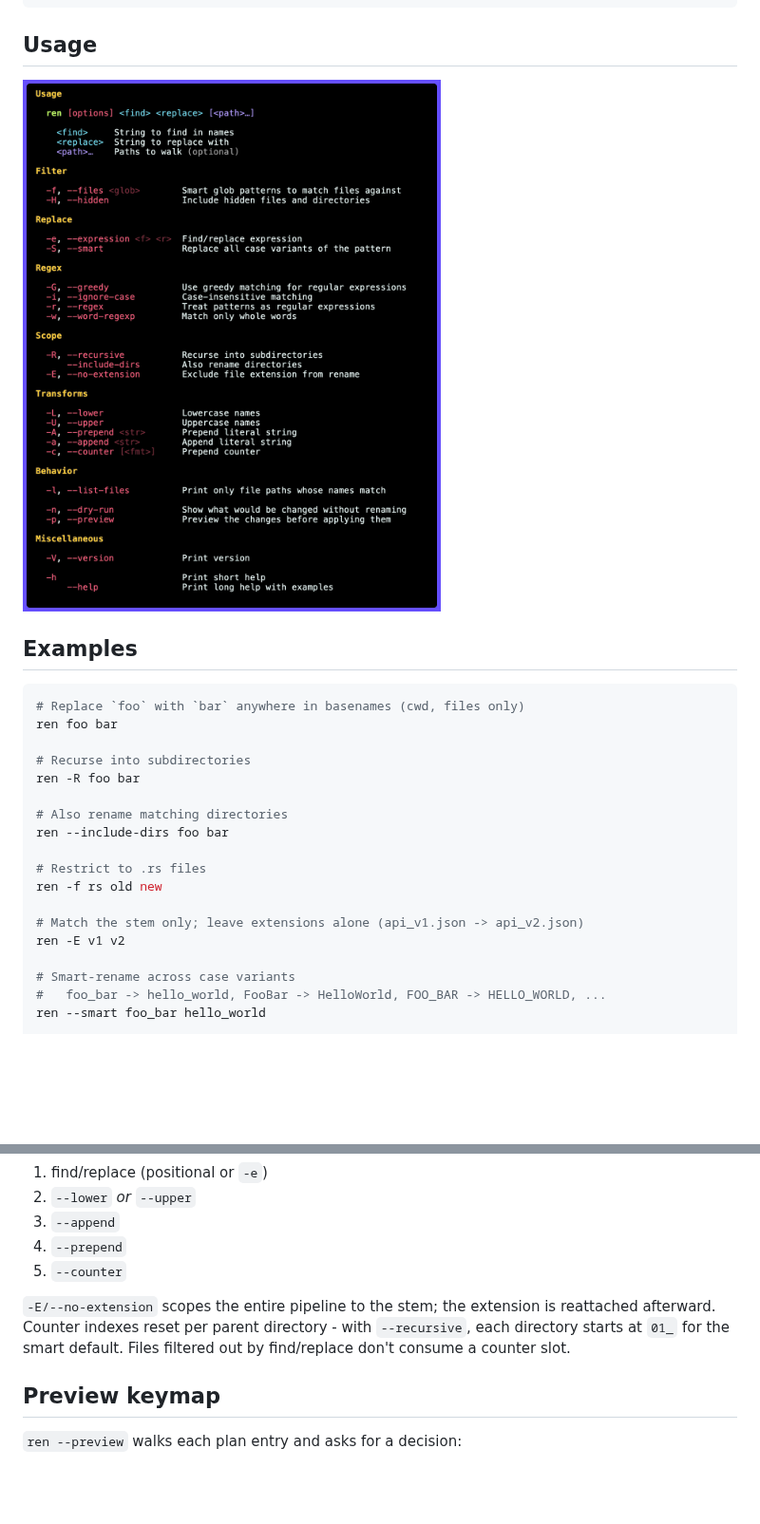
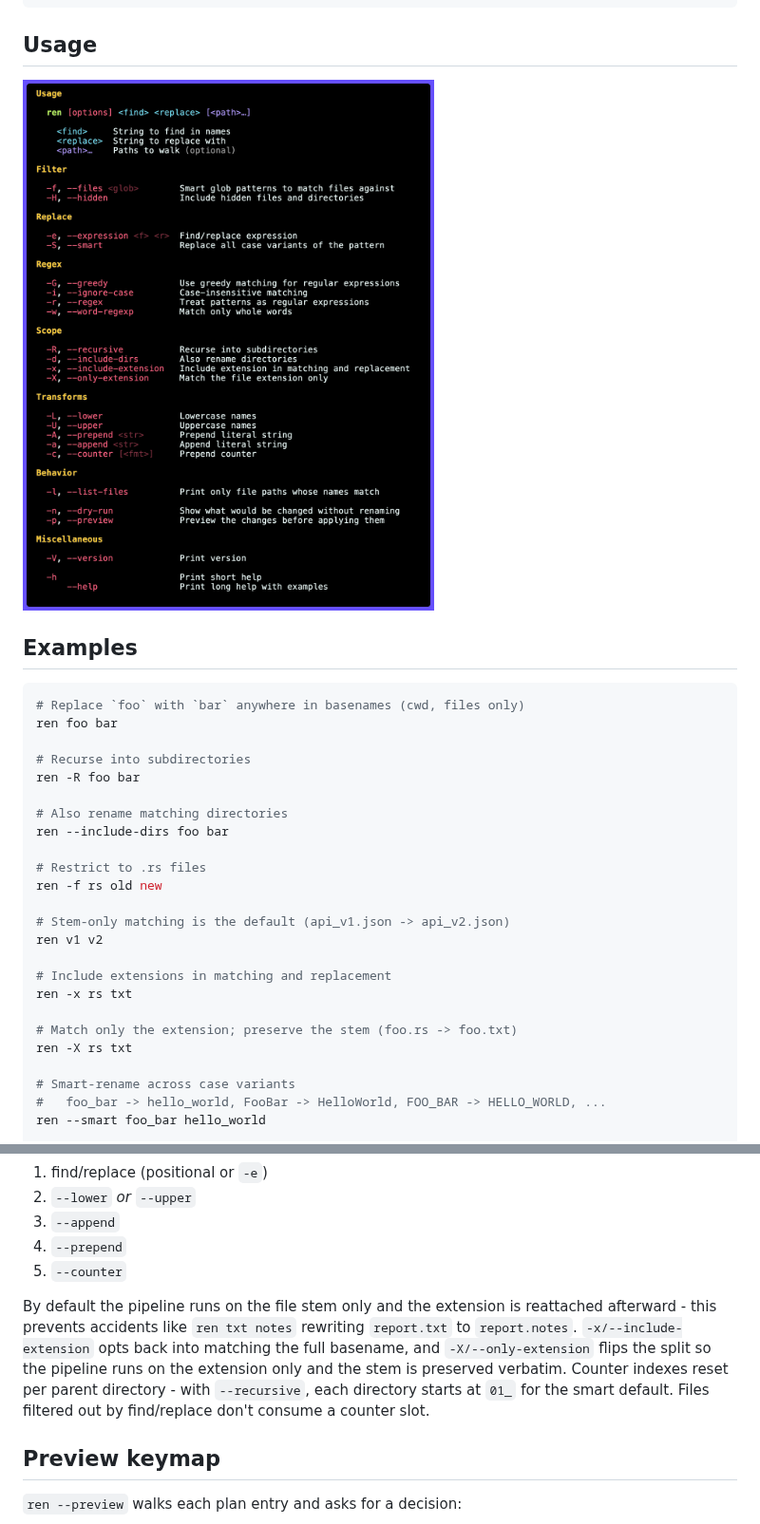
Before and after one commit to gechr/ren, a Markdown page: README.md, 2 parts joined by grey strips. Shown at 95% size. GitHub-like rendering; pictures changed too: assets/help.png; blank space fills up the shorter version.

Commit message:
cli: Replace `-E` with `-x`/`-X`

```diff
--- a/README.md
+++ b/README.md
@@ -35,8 +35,14 @@ ren --include-dirs foo bar
 # Restrict to .rs files
 ren -f rs old new
 
-# Match the stem only; leave extensions alone (api_v1.json -> api_v2.json)
-ren -E v1 v2
+# Stem-only matching is the default (api_v1.json -> api_v2.json)
+ren v1 v2
+
+# Include extensions in matching and replacement
+ren -x rs txt
+
+# Match only the extension; preserve the stem (foo.rs -> foo.txt)
+ren -X rs txt
 
 # Smart-rename across case variants
 #   foo_bar -> hello_world, FooBar -> HelloWorld, FOO_BAR -> HELLO_WORLD, ...
@@ -98,7 +104,7 @@ The pipeline runs in fixed canonical order regardless of argv order:
 4. `--prepend`
 5. `--counter`
 
-`-E/--no-extension` scopes the entire pipeline to the stem; the extension is reattached afterward. Counter indexes reset per parent directory - with `--recursive`, each directory starts at `01_` for the smart default. Files filtered out by find/replace don't consume a counter slot.
+By default the pipeline runs on the file stem only and the extension is reattached afterward - this prevents accidents like `ren txt notes` rewriting `report.txt` to `report.notes`. `-x/--include-extension` opts back into matching the full basename, and `-X/--only-extension` flips the split so the pipeline runs on the extension only and the stem is preserved verbatim. Counter indexes reset per parent directory - with `--recursive`, each directory starts at `01_` for the smart default. Files filtered out by find/replace don't consume a counter slot.
 
 ## Preview keymap
 
```
Also changed, not shown: 5 other files.
